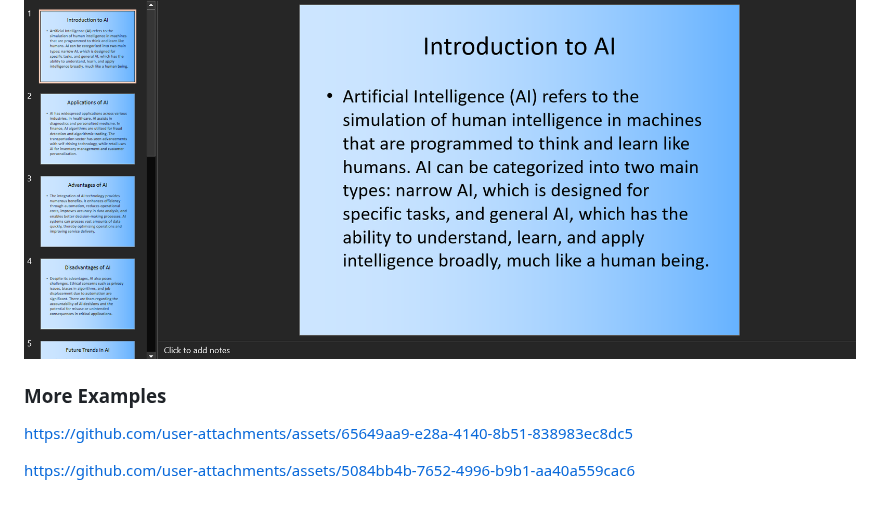
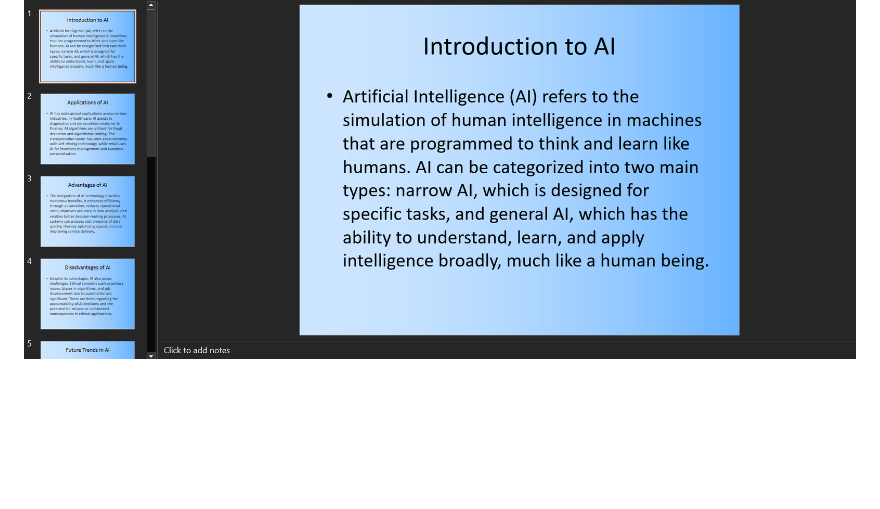
Before and after one commit to vishnugamini/LocalLLMAgent, a Markdown page: README.md, the part around the change. Drawn GitHub-style; blank space fills up the shorter version.

```diff
--- a/README.md
+++ b/README.md
@@ -116,8 +116,3 @@ Here, The agent is tasked to create a ppt about AI with a beautiful template.
 ![Data Example](imgs/pic-11.png)
 ### `Provides a multi-page ppt about AI with a beautiful template`
 ![Data Example](imgs/pic-12.png)
-
-### More Examples
-https://github.com/user-attachments/assets/65649aa9-e28a-4140-8b51-838983ec8dc5
-
-https://github.com/user-attachments/assets/5084bb4b-7652-4996-b9b1-aa40a559cac6
```
